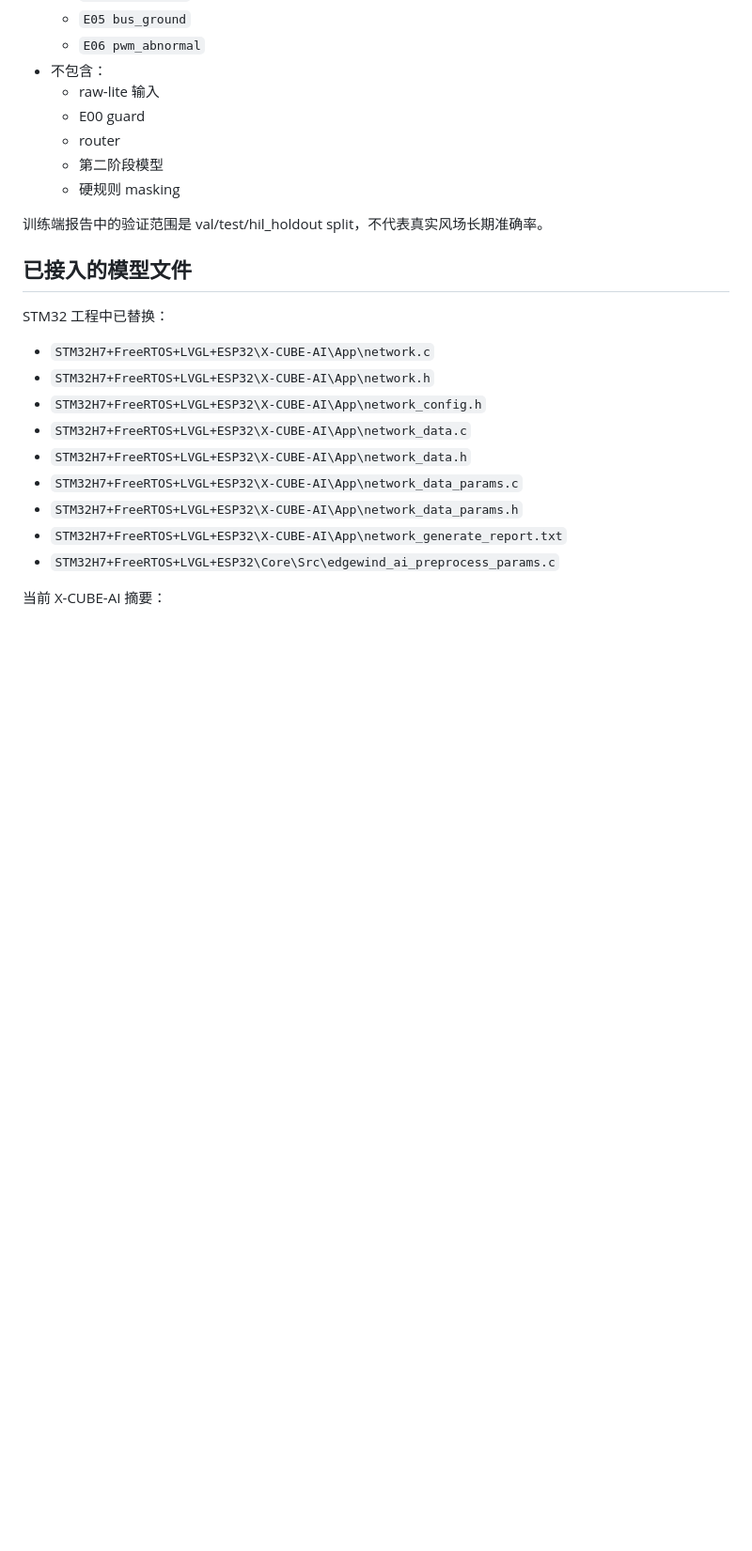
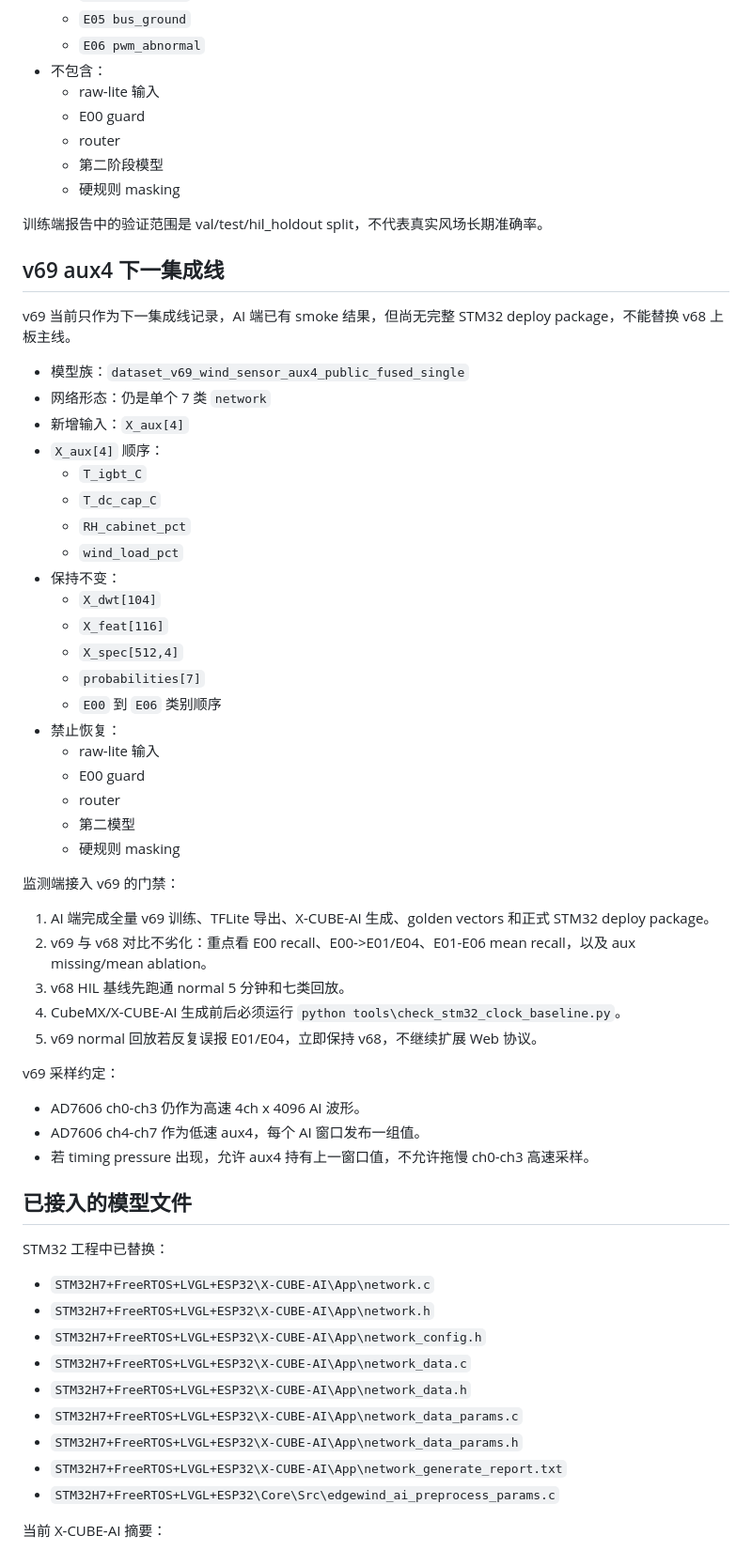
Before and after one commit to lin-han-li/Edge_Wind-STM32H7-FreeRTOS-LVGL-ESP32, a Markdown page: docs/three_side_handoff_monitor_stm32.md, the part around one of its changes. Shown at 94% size. Rendered like a GitHub page; blank space fills up the shorter version.

Commit message:
docs: align monitor handoff with v69 aux4 gate

```diff
--- a/docs/three_side_handoff_monitor_stm32.md
+++ b/docs/three_side_handoff_monitor_stm32.md
@@ -91,6 +111,45 @@
   - 硬规则 masking
 
 训练端报告中的验证范围是 val/test/hil_holdout split，不代表真实风场长期准确率。
+
+## v69 aux4 下一集成线
+
+v69 当前只作为下一集成线记录，AI 端已有 smoke 结果，但尚无完整 STM32 deploy package，不能替换 v68 上板主线。
+
+- 模型族：`dataset_v69_wind_sensor_aux4_public_fused_single`
+- 网络形态：仍是单个 7 类 `network`
+- 新增输入：`X_aux[4]`
+- `X_aux[4]` 顺序：
+  - `T_igbt_C`
+  - `T_dc_cap_C`
+  - `RH_cabinet_pct`
+  - `wind_load_pct`
+- 保持不变：
+  - `X_dwt[104]`
+  - `X_feat[116]`
+  - `X_spec[512,4]`
+  - `probabilities[7]`
+  - `E00` 到 `E06` 类别顺序
+- 禁止恢复：
+  - raw-lite 输入
+  - E00 guard
+  - router
+  - 第二模型
+  - 硬规则 masking
+
+监测端接入 v69 的门禁：
+
+1. AI 端完成全量 v69 训练、TFLite 导出、X-CUBE-AI 生成、golden vectors 和正式 STM32 deploy package。
+2. v69 与 v68 对比不劣化：重点看 E00 recall、E00->E01/E04、E01-E06 mean recall，以及 aux missing/mean ablation。
+3. v68 HIL 基线先跑通 normal 5 分钟和七类回放。
+4. CubeMX/X-CUBE-AI 生成前后必须运行 `python tools\check_stm32_clock_baseline.py`。
+5. v69 normal 回放若反复误报 E01/E04，立即保持 v68，不继续扩展 Web 协议。
+
+v69 采样约定：
+
+- AD7606 ch0-ch3 仍作为高速 4ch x 4096 AI 波形。
+- AD7606 ch4-ch7 作为低速 aux4，每个 AI 窗口发布一组值。
+- 若 timing pressure 出现，允许 aux4 持有上一窗口值，不允许拖慢 ch0-ch3 高速采样。
 
 ## 已接入的模型文件
 
```
Also changed, not shown: other parts of docs/three_side_handoff_monitor_stm32.md (+28 -7 lines).
